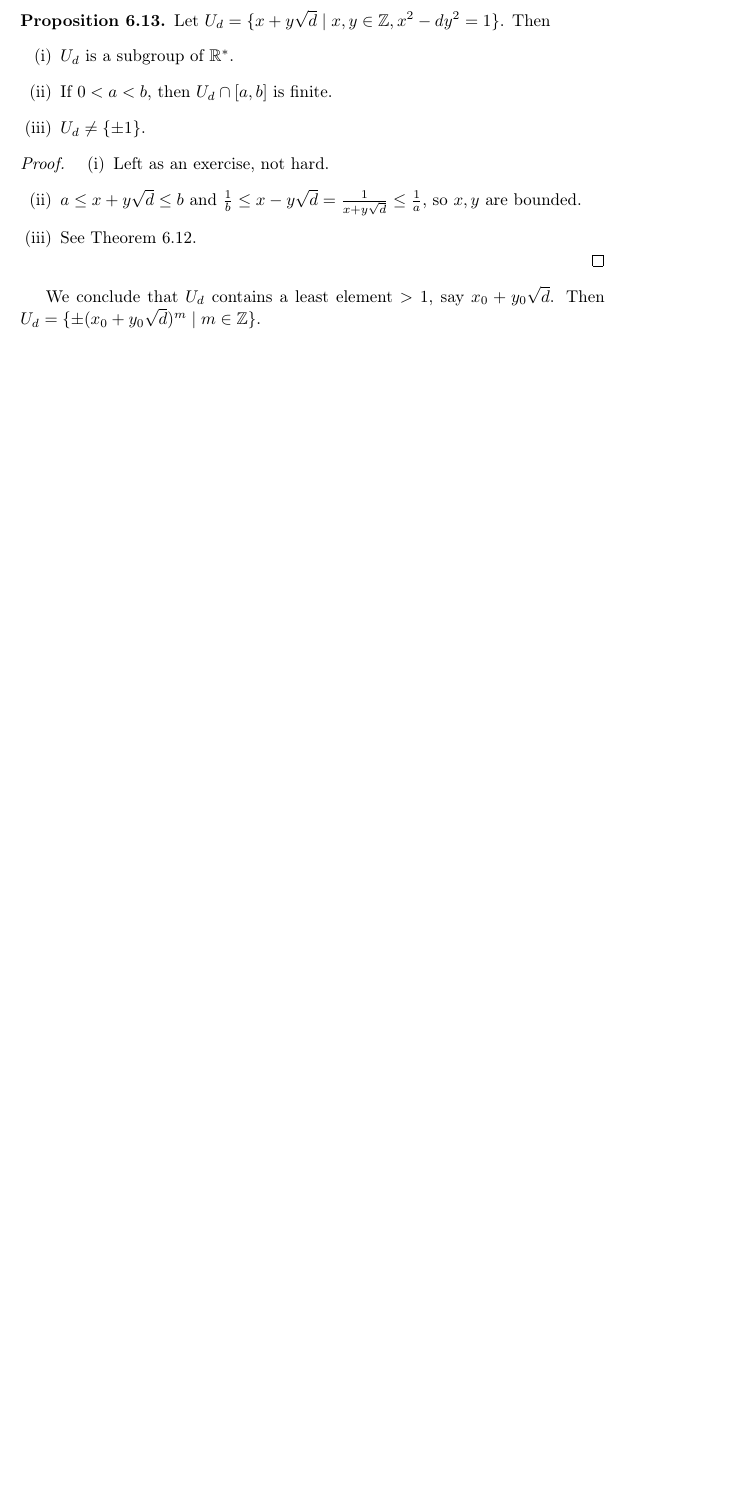
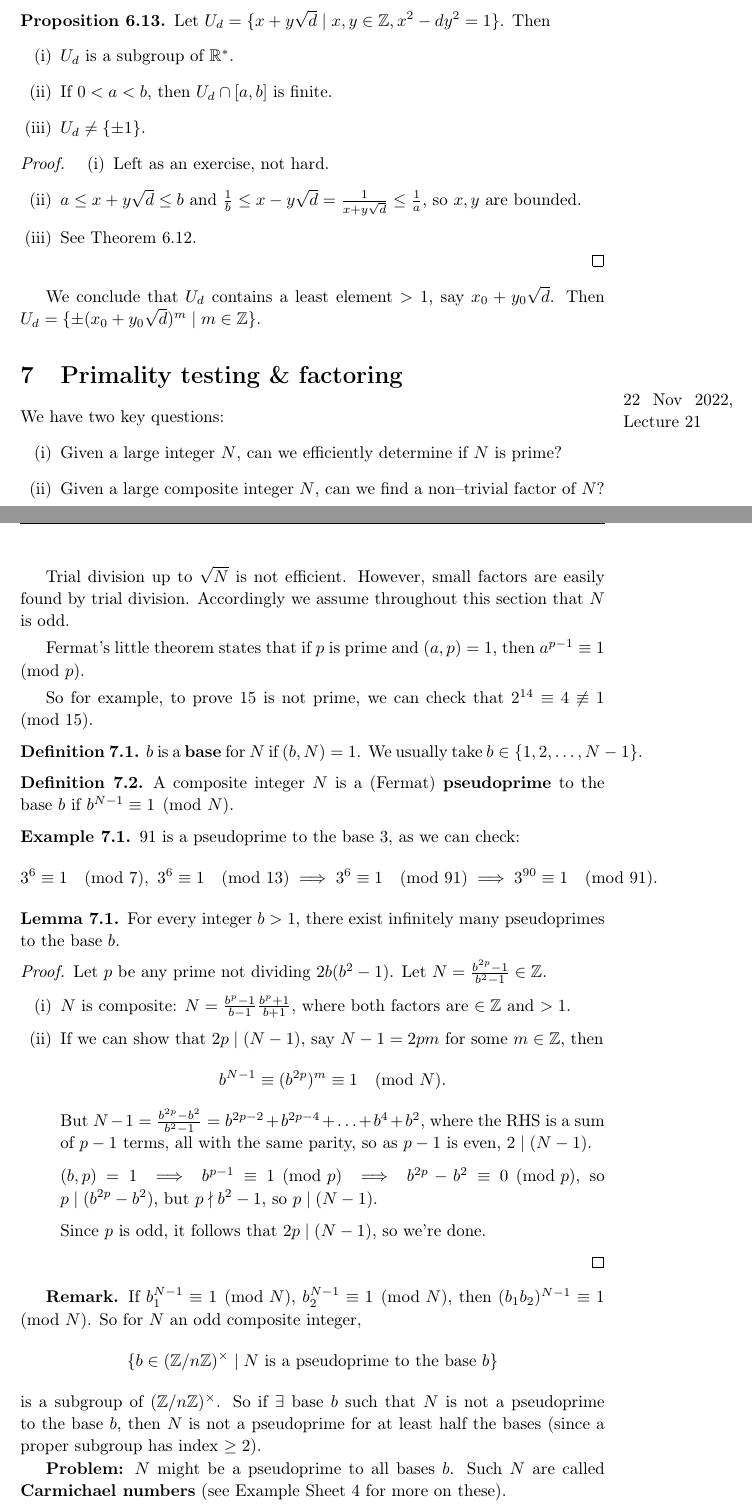
Before and after one commit to Darghy/Cambridge-Part-II-Lecture-Notes, a LaTeX document (II Number Theory/Number_Theory.tex): part of page 48 of 48 before the commit and two parts of pages 48 and 49 of 50 after it, the two joined at a grey line, cut so that both start at the same text, the shorter picture padded with empty space. Compiled offline with pdfLaTeX.

Commit message:
Add NT lec 21.

```diff
--- a/II Number Theory/Number_Theory.tex
+++ b/II Number Theory/Number_Theory.tex
@@ -1943,3 +1943,54 @@ Let $d \in \mathbb{N}$ not a square. Let $a_0 = \left\lfloor \sqrt{d} \right\rfl
 \end{proof}
 We conclude that $U_d$ contains a least element $>1$, say $x_0+y_0\sqrt{d}$. Then $U_d = \{\pm (x_0+y_0\sqrt{d})^m \mid m \in \mathbb{Z}\}$.
 
+\section{Primality testing \& factoring}
+\marginpar{22 Nov 2022, Lecture 21}
+
+
+    We have two key questions:
+    \begin{enumerate}[(i)]
+        \item Given a large integer $N$, can we efficiently determine if $N$ is prime?
+        \item Given a large composite integer $N$, can we find a non--trivial factor of $N$?
+    \end{enumerate}
+
+Trial division up to $\sqrt{N}$ is not efficient. However, small factors are easily found by trial division. Accordingly we assume throughout this section that $N$ is odd.
+\vspace{1mm}
+
+Fermat's little theorem states that if $p$ is prime and $(a,p)=1$, then $a^{p-1} \equiv 1 \pmod{p}$.
+\vspace{1mm}
+
+So for example, to prove $15$ is not prime, we can check that $2^{14}\equiv 4 \not\equiv 1 \pmod{15}$.
+\begin{defn}
+    $b$ is a \textbf{base} for $N$ if $(b,N)=1$. We usually take ${b \in \{1,2,\ldots,N-1\}}$.
+\end{defn}
+\begin{defn}
+    A composite integer $N$ is a (Fermat) \textbf{pseudoprime}  to the base $b$ if $b^{N-1} \equiv 1\pmod{N}$.
+\end{defn}
+\begin{example}
+    91 is a pseudoprime to the base $3$, as we can check:
+    \begin{align*}
+        3^6 \equiv 1 \pmod{7},~ 3^6 \equiv 1 \pmod{13} \implies 3^6 \equiv 1 \pmod{91} \implies 3^{90} \equiv 1 \pmod{91}.
+    \end{align*}
+\end{example}
+\begin{lemma}
+    For every integer $b>1$, there exist infinitely many pseudoprimes to the base $b$.
+\end{lemma}
+\begin{proof}
+    Let $p$ be any prime not dividing $2b(b^2-1)$. Let $N=\frac{b^{2p}-1}{b^2-1} \in \mathbb{Z}$.
+    \begin{enumerate}[(i)]
+        \item $N$ is composite: $N = \frac{b^p-1}{b-1}\frac{b^p+1}{b+1}$, where both factors are $\in \mathbb{Z}$ and $>1$.
+        \item If we can show that $2p \mid (N-1)$, say $N-1=2pm$ for some $m \in\mathbb{Z}$, then \[
+        b^{N-1} \equiv (b^{2p})^m \equiv 1 \pmod{N}.
+        \]
+        But $N-1 = \frac{b^{2p}-b^2}{b^2-1}=b^{2p-2}+b^{2p-4}+\ldots+b^4+b^2$, where the RHS is a sum of $p-1$ terms, all with the same parity, so as $p-1$ is even, $2 \mid (N-1)$.
+        \vspace{1mm}
+
+        $(b,p)=1 \implies b^{p-1} \equiv 1\pmod{p} \implies b^{2p} -b^2 \equiv 0 \pmod{p}$, so $p \mid (b^{2p}-b^2)$, but $p \nmid b^2-1$, so $p \mid (N-1)$.
+        \vspace{1mm}
+
+        Since $p$ is odd, it follows that $2p \mid (N-1)$, so we're done.
+    \end{enumerate}
+\end{proof}
+\textbf{Remark.} If $b_1^{N-1} \equiv 1\pmod{N}$, $b_2^{N-1} \equiv 1 \pmod{N}$, then $(b_1b_2)^{N-1} \equiv 1\pmod{N}$. So for $N$ an odd composite integer, $$\{b \in (\mathbb{Z}/n\mathbb{Z})^\times \mid N \text{ is a pseudoprime to the base }b\}$$ is a subgroup of $(\mathbb{Z}/n\mathbb{Z})^\times$. So if $\exists $ base $b$ such that $N$ is not a pseudoprime to the base $b$, then $N$ is not a pseudoprime for at least half the bases (since a proper subgroup has index $\ge 2$).
+
+\textbf{Problem:} $N$ might be a pseudoprime to all bases $b$. Such $N$ are called \textbf{Carmichael numbers} (see Example Sheet 4 for more on these).
```
Also changed, not shown: II Galois Theory/Galois_Theory.tex (+2 -0 lines), II Galois Theory/Galois_Theory.pdf, II Number Theory/Number_Theory.pdf, II Number Theory/Number_Theory.tex (44 more changed lines).
